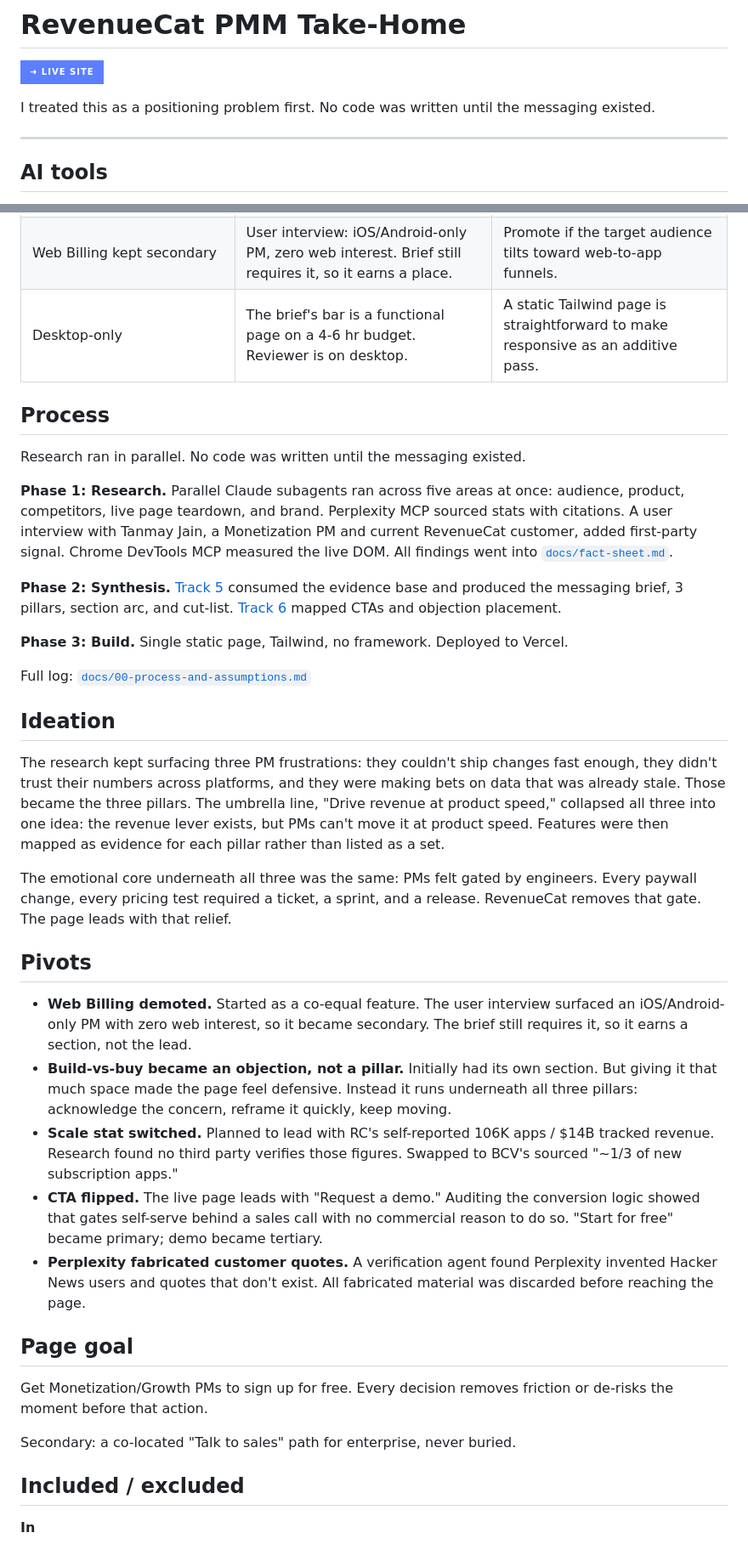
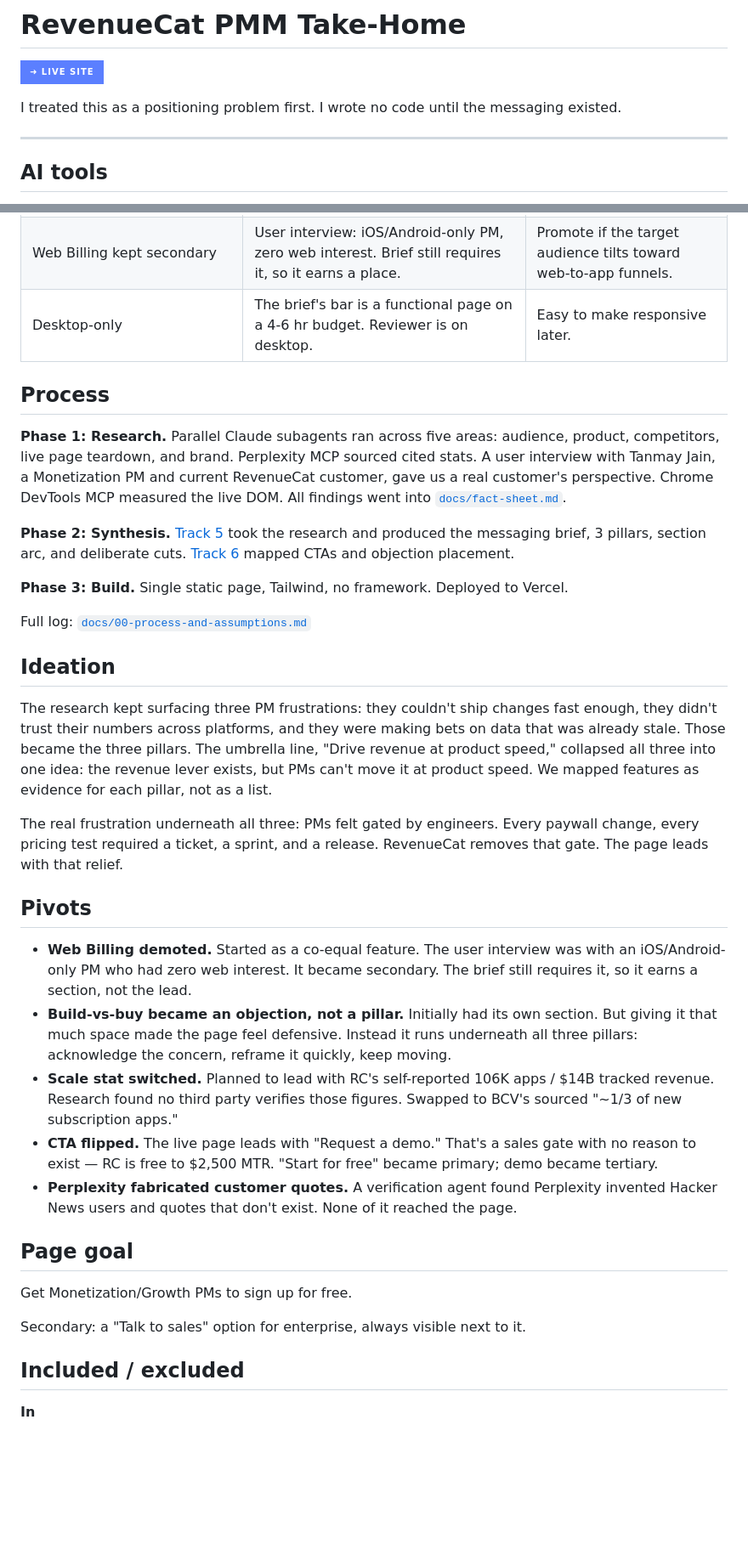
Before and after one commit to tanmayjain-bit/revenuecat, a Markdown page: README.md, 2 parts joined by grey strips. Shown at 85% size. Rendered like a GitHub page; badges without logos; blank space fills up the shorter version.

Commit message:
Apply Scott Adams writing pass: active voice, no jargon, shorter sentences

```diff
--- a/README.md
+++ b/README.md
@@ -2,7 +2,7 @@
 
 [![Live site](https://img.shields.io/badge/➜%20Live%20site-5B7FFF?style=for-the-badge&logoColor=white)](https://revenuecat-three.vercel.app/)
 
-I treated this as a positioning problem first. No code was written until the messaging existed.
+I treated this as a positioning problem first. I wrote no code until the messaging existed.
 
 ---
 
@@ -23,15 +23,13 @@ I treated this as a positioning problem first. No code was written until the mes
 | "Start for free" is the primary CTA | The live page gates self-serve behind a demo request. RC is free to $2,500 MTR. No reason to gate. | Swap CTA priority based on conversion data. |
 | BCV's "~1/3 of new subscription apps" leads scale | No third party verifies RC's self-reported 106K apps / $14B figures. Sourced stat is more credible. | Self-reported figures are ready as a swap. |
 | Web Billing kept secondary | User interview: iOS/Android-only PM, zero web interest. Brief still requires it, so it earns a place. | Promote if the target audience tilts toward web-to-app funnels. |
-| Desktop-only | The brief's bar is a functional page on a 4-6 hr budget. Reviewer is on desktop. | A static Tailwind page is straightforward to make responsive as an additive pass. |
+| Desktop-only | The brief's bar is a functional page on a 4-6 hr budget. Reviewer is on desktop. | Easy to make responsive later. |
 
 ## Process
 
-Research ran in parallel. No code was written until the messaging existed.
+**Phase 1: Research.** Parallel Claude subagents ran across five areas: audience, product, competitors, live page teardown, and brand. Perplexity MCP sourced cited stats. A user interview with Tanmay Jain, a Monetization PM and current RevenueCat customer, gave us a real customer's perspective. Chrome DevTools MCP measured the live DOM. All findings went into [`docs/fact-sheet.md`](docs/fact-sheet.md).
 
-**Phase 1: Research.** Parallel Claude subagents ran across five areas at once: audience, product, competitors, live page teardown, and brand. Perplexity MCP sourced stats with citations. A user interview with Tanmay Jain, a Monetization PM and current RevenueCat customer, added first-party signal. Chrome DevTools MCP measured the live DOM. All findings went into [`docs/fact-sheet.md`](docs/fact-sheet.md).
-
-**Phase 2: Synthesis.** [Track 5](docs/05-positioning-and-narrative.md) consumed the evidence base and produced the messaging brief, 3 pillars, section arc, and cut-list. [Track 6](docs/06-conversion-and-cta.md) mapped CTAs and objection placement.
+**Phase 2: Synthesis.** [Track 5](docs/05-positioning-and-narrative.md) took the research and produced the messaging brief, 3 pillars, section arc, and deliberate cuts. [Track 6](docs/06-conversion-and-cta.md) mapped CTAs and objection placement.
 
 **Phase 3: Build.** Single static page, Tailwind, no framework. Deployed to Vercel.
 
@@ -39,23 +37,23 @@ Full log: [`docs/00-process-and-assumptions.md`](docs/00-process-and-assumptions
 
 ## Ideation
 
-The research kept surfacing three PM frustrations: they couldn't ship changes fast enough, they didn't trust their numbers across platforms, and they were making bets on data that was already stale. Those became the three pillars. The umbrella line, "Drive revenue at product speed," collapsed all three into one idea: the revenue lever exists, but PMs can't move it at product speed. Features were then mapped as evidence for each pillar rather than listed as a set.
+The research kept surfacing three PM frustrations: they couldn't ship changes fast enough, they didn't trust their numbers across platforms, and they were making bets on data that was already stale. Those became the three pillars. The umbrella line, "Drive revenue at product speed," collapsed all three into one idea: the revenue lever exists, but PMs can't move it at product speed. We mapped features as evidence for each pillar, not as a list.
 
-The emotional core underneath all three was the same: PMs felt gated by engineers. Every paywall change, every pricing test required a ticket, a sprint, and a release. RevenueCat removes that gate. The page leads with that relief.
+The real frustration underneath all three: PMs felt gated by engineers. Every paywall change, every pricing test required a ticket, a sprint, and a release. RevenueCat removes that gate. The page leads with that relief.
 
 ## Pivots
 
-- **Web Billing demoted.** Started as a co-equal feature. The user interview surfaced an iOS/Android-only PM with zero web interest, so it became secondary. The brief still requires it, so it earns a section, not the lead.
+- **Web Billing demoted.** Started as a co-equal feature. The user interview was with an iOS/Android-only PM who had zero web interest. It became secondary. The brief still requires it, so it earns a section, not the lead.
 - **Build-vs-buy became an objection, not a pillar.** Initially had its own section. But giving it that much space made the page feel defensive. Instead it runs underneath all three pillars: acknowledge the concern, reframe it quickly, keep moving.
 - **Scale stat switched.** Planned to lead with RC's self-reported 106K apps / $14B tracked revenue. Research found no third party verifies those figures. Swapped to BCV's sourced "~1/3 of new subscription apps."
-- **CTA flipped.** The live page leads with "Request a demo." Auditing the conversion logic showed that gates self-serve behind a sales call with no commercial reason to do so. "Start for free" became primary; demo became tertiary.
-- **Perplexity fabricated customer quotes.** A verification agent found Perplexity invented Hacker News users and quotes that don't exist. All fabricated material was discarded before reaching the page.
+- **CTA flipped.** The live page leads with "Request a demo." That's a sales gate with no reason to exist — RC is free to $2,500 MTR. "Start for free" became primary; demo became tertiary.
+- **Perplexity fabricated customer quotes.** A verification agent found Perplexity invented Hacker News users and quotes that don't exist. None of it reached the page.
 
 ## Page goal
 
-Get Monetization/Growth PMs to sign up for free. Every decision removes friction or de-risks the moment before that action.
+Get Monetization/Growth PMs to sign up for free.
 
-Secondary: a co-located "Talk to sales" path for enterprise, never buried.
+Secondary: a "Talk to sales" option for enterprise, always visible next to it.
 
 ## Included / excluded
 
```
Also changed, not shown: other parts of README.md (+1 -1 lines).
